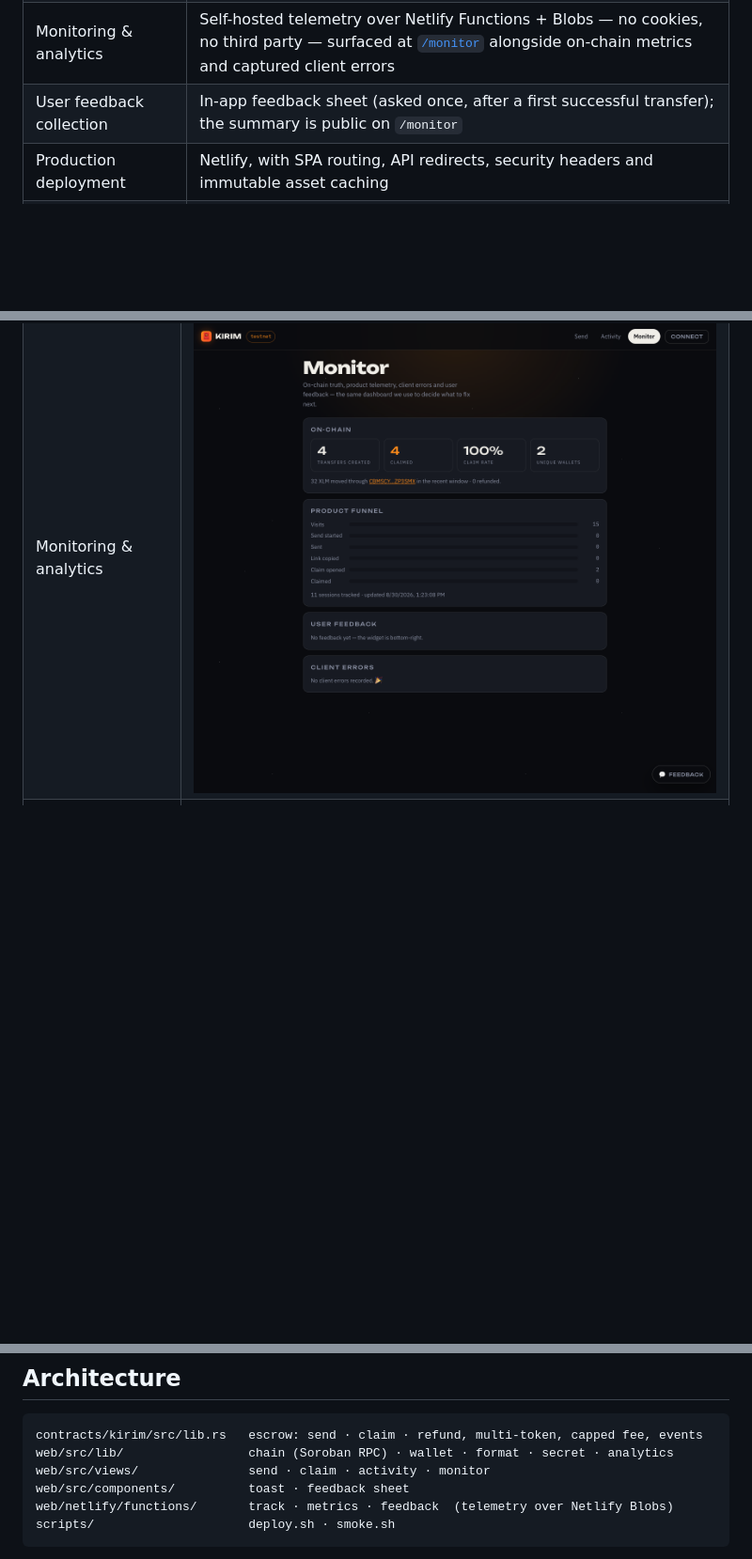
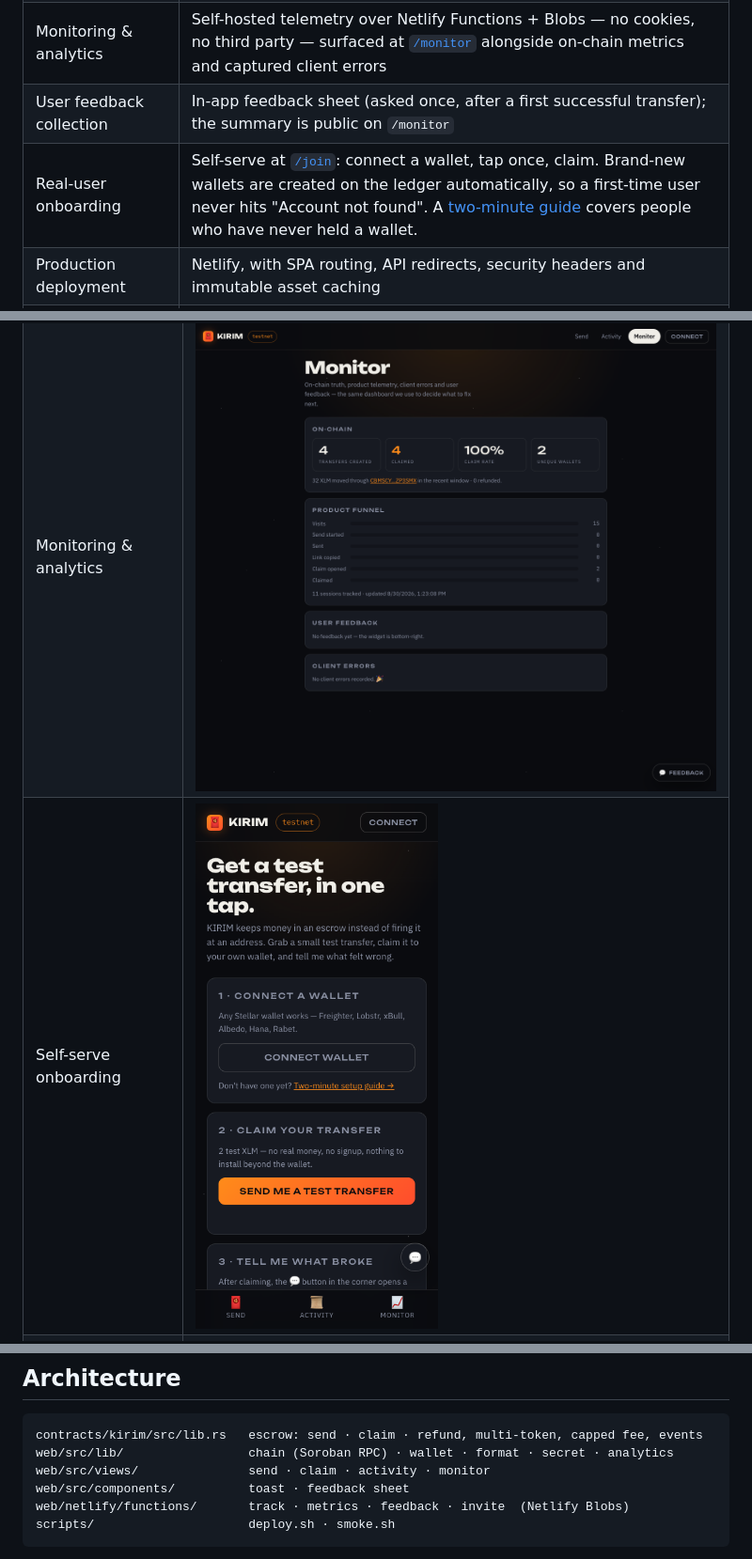
Before and after one commit to AdityaWisnuu/kirim, a Markdown page: README.md, 3 parts joined by grey strips. Shown at 94% size. GitHub-like rendering; pictures changed too: docs/screenshots/self-serve-join.png (added); blank space fills up the shorter version.

````diff
--- a/README.md
+++ b/README.md
@@ -34,6 +34,7 @@ fast") is Stellar's, not theirs. KIRIM's value is in the mechanism:
 | Loading states & error handling | Skeletons on every async surface, five named transaction stages, and 13 contract errors translated into sentences a person can act on |
 | Monitoring & analytics | Self-hosted telemetry over Netlify Functions + Blobs — no cookies, no third party — surfaced at [`/monitor`](https://kirim-app.netlify.app/monitor) alongside on-chain metrics and captured client errors |
 | User feedback collection | In-app feedback sheet (asked once, after a first successful transfer); the summary is public on `/monitor` |
+| Real-user onboarding | Self-serve at [`/join`](https://kirim-app.netlify.app/join): connect a wallet, tap once, claim. Brand-new wallets are created on the ledger automatically, so a first-time user never hits "Account not found". A [two-minute guide](https://kirim-app.netlify.app/try) covers people who have never held a wallet. |
 | Production deployment | Netlify, with SPA routing, API redirects, security headers and immutable asset caching |
 | Contract on testnet | [`CBMSCY57EJZHLSGVEGLVKBP75KACEJCJPO7TFEQZOO6T6DYVJDZP3SMX`](https://stellar.expert/explorer/testnet/contract/CBMSCY57EJZHLSGVEGLVKBP75KACEJCJPO7TFEQZOO6T6DYVJDZP3SMX) |
 | Tests & CI | **35 tests** — 15 contract (`cargo test`) + 20 frontend (`vitest`) — run on every push by GitHub Actions |
@@ -71,6 +72,7 @@ and covered by tests.
 | Mobile — send | ![Mobile send](docs/screenshots/mobile-send.png) |
 | Mobile — claim | ![Mobile claim](docs/screenshots/mobile-claim.png) |
 | Monitoring & analytics | ![Monitoring](docs/screenshots/monitoring.png) |
+| Self-serve onboarding | ![Join](docs/screenshots/self-serve-join.png) |
 | CI pipeline | ![CI](docs/screenshots/ci-pipeline.png) |
 | 35 tests passing | ![Tests](docs/screenshots/tests-passing.png) |
 
@@ -103,7 +105,7 @@ contracts/kirim/src/lib.rs   escrow: send · claim · refund, multi-token, cappe
 web/src/lib/                 chain (Soroban RPC) · wallet · format · secret · analytics
 web/src/views/               send · claim · activity · monitor
 web/src/components/          toast · feedback sheet
-web/netlify/functions/       track · metrics · feedback  (telemetry over Netlify Blobs)
+web/netlify/functions/       track · metrics · feedback · invite  (Netlify Blobs)
 scripts/                     deploy.sh · smoke.sh
 ```
 
````
Also changed, not shown: docs/screenshots/onboarding-guide.png (added), 3 other files.
